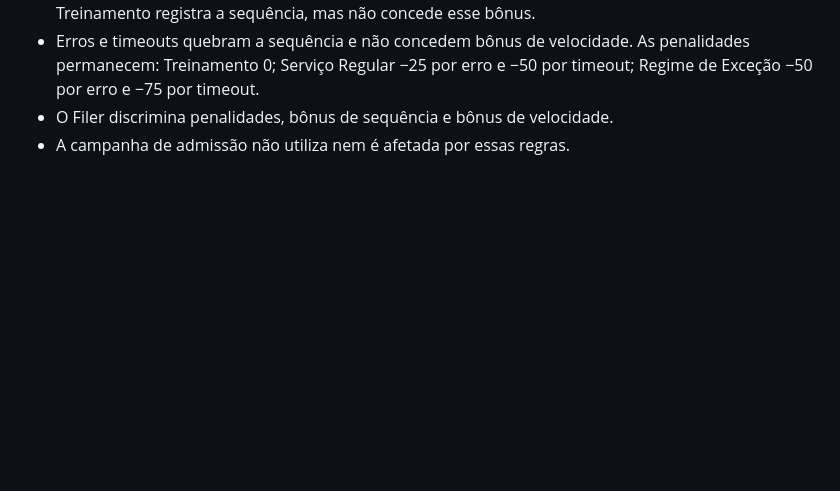
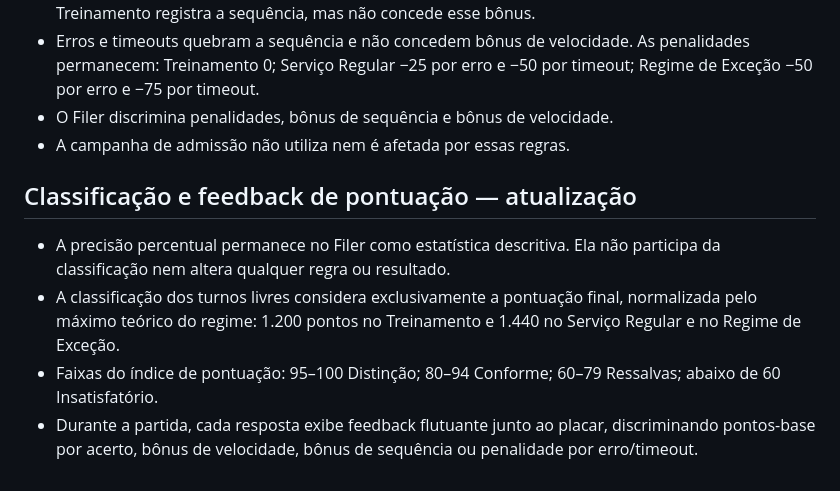
Before and after one commit to lhickk17/Papers-Please_quiz, a Markdown page: README.md, the part around the change. GitHub-like rendering; blank space fills up the shorter version.

Commit message:
document score-only classification and floating feedback

```diff
--- a/README.md
+++ b/README.md
@@ -182,3 +182,11 @@ A campanha expandida utiliza novas chaves de armazenamento (`ppquiz.campaign.v3`
 - Erros e timeouts quebram a sequência e não concedem bônus de velocidade. As penalidades permanecem: Treinamento 0; Serviço Regular −25 por erro e −50 por timeout; Regime de Exceção −50 por erro e −75 por timeout.
 - O Filer discrimina penalidades, bônus de sequência e bônus de velocidade.
 - A campanha de admissão não utiliza nem é afetada por essas regras.
+
+
+## Classificação e feedback de pontuação — atualização
+
+- A precisão percentual permanece no Filer como estatística descritiva. Ela não participa da classificação nem altera qualquer regra ou resultado.
+- A classificação dos turnos livres considera exclusivamente a pontuação final, normalizada pelo máximo teórico do regime: 1.200 pontos no Treinamento e 1.440 no Serviço Regular e no Regime de Exceção.
+- Faixas do índice de pontuação: 95–100 Distinção; 80–94 Conforme; 60–79 Ressalvas; abaixo de 60 Insatisfatório.
+- Durante a partida, cada resposta exibe feedback flutuante junto ao placar, discriminando pontos-base por acerto, bônus de velocidade, bônus de sequência ou penalidade por erro/timeout.
```
